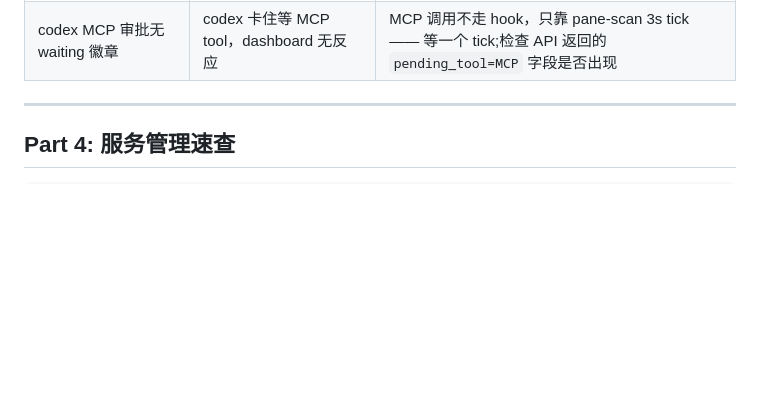
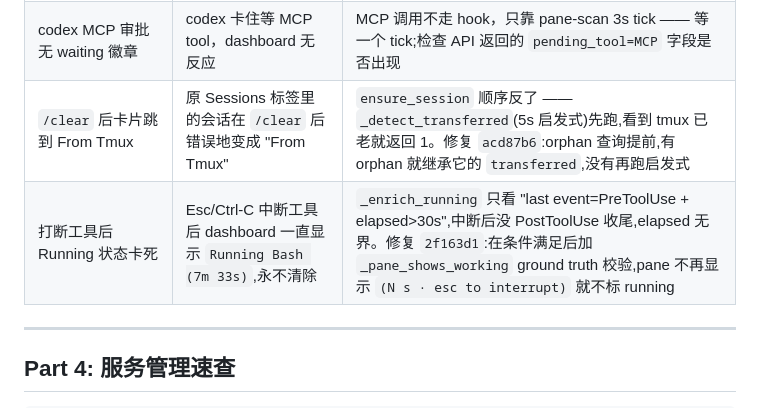
Before and after one commit to BoZhen/agent-hub, a Markdown page: SETUP.md, the part around the change. Drawn GitHub-style; blank space fills up the shorter version.

```diff
--- a/SETUP.md
+++ b/SETUP.md
@@ -372,6 +372,8 @@ export AGENT_HUB_URL="http://100.64.0.1:7800"   # 替换为 Hub 主机的 Tailsc
 | codex TUI 报 `hook returned invalid JSON output` | 控制台出现 red error 但功能正常 | wrapper 脚本必须 `echo "{}"` 作为 stdout;检查 `scripts/codex-hub-hook.sh` 最后一行 |
 | Hub 收不到 codex 事件 | dashboard 有卡但 event feed 空，session_id 是 placeholder 格式 | 检查 `~/.codex/hooks.json` 第二个 hook group 是否指向 `codex-hub-hook.sh`;辅助机检查 `AGENT_HUB_URL`;确认 `scripts/codex-hub-hook.sh` 有 `chmod +x` |
 | codex MCP 审批无 waiting 徽章 | codex 卡住等 MCP tool，dashboard 无反应 | MCP 调用不走 hook，只靠 pane-scan 3s tick —— 等一个 tick;检查 API 返回的 `pending_tool=MCP` 字段是否出现 |
+| `/clear` 后卡片跳到 From Tmux | 原 Sessions 标签里的会话在 `/clear` 后错误地变成 "From Tmux" | `ensure_session` 顺序反了 —— `_detect_transferred`(5s 启发式)先跑,看到 tmux 已老就返回 1。修复 `acd87b6`:orphan 查询提前,有 orphan 就继承它的 `transferred`,没有再跑启发式 |
+| 打断工具后 Running 状态卡死 | Esc/Ctrl-C 中断工具后 dashboard 一直显示 `Running Bash (7m 33s)`,永不清除 | `_enrich_running` 只看 "last event=PreToolUse + elapsed>30s",中断后没 PostToolUse 收尾,elapsed 无界。修复 `2f163d1`:在条件满足后加 `_pane_shows_working` ground truth 校验,pane 不再显示 `(N s · esc to interrupt)` 就不标 running |
 
 ---
 
```
Also changed, not shown: README.md (+1 -1 lines).
